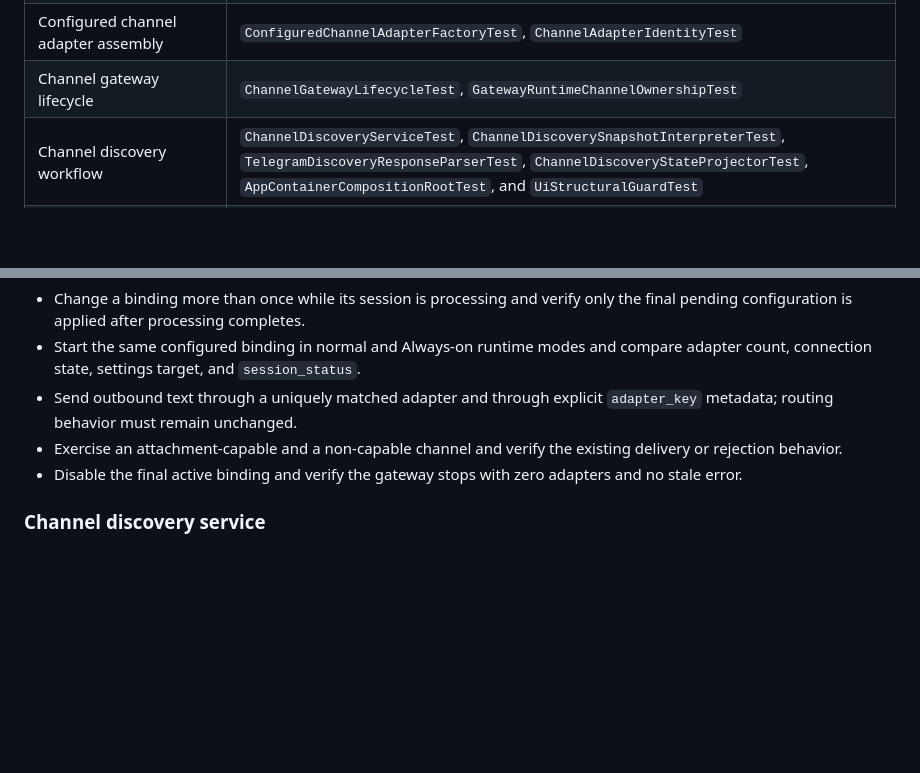
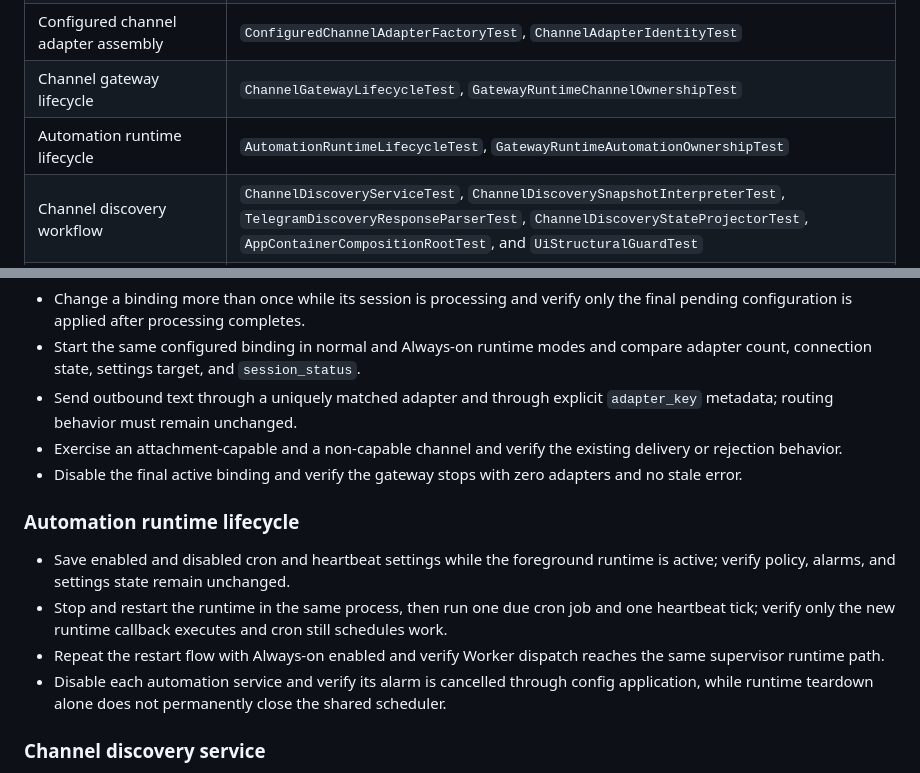
Before and after one commit to ModalityDance/PalmClaw, a Markdown page: docs/engineering/testing.md, 2 parts joined by grey strips. Drawn GitHub-style; blank space fills up the shorter version.

Commit message:
docs: record automation runtime lifecycle boundary

```diff
--- a/docs/engineering/testing.md
+++ b/docs/engineering/testing.md
@@ -33,6 +33,7 @@ If the active shell has no Java runtime, use an installed JDK 17 through the pla
 | Channel adapter identity or runtime projection | `ChannelAdapterIdentityTest`, `ChannelBindingRuntimeProjectorTest`, `ConnectedChannelOverviewAssemblerTest`, `RuntimeControlServiceTest`, `AppContainerCompositionRootTest`, and `UiStructuralGuardTest` |
 | Configured channel adapter assembly | `ConfiguredChannelAdapterFactoryTest`, `ChannelAdapterIdentityTest` |
 | Channel gateway lifecycle | `ChannelGatewayLifecycleTest`, `GatewayRuntimeChannelOwnershipTest` |
+| Automation runtime lifecycle | `AutomationRuntimeLifecycleTest`, `GatewayRuntimeAutomationOwnershipTest` |
 | Channel discovery workflow | `ChannelDiscoveryServiceTest`, `ChannelDiscoverySnapshotInterpreterTest`, `TelegramDiscoveryResponseParserTest`, `ChannelDiscoveryStateProjectorTest`, `AppContainerCompositionRootTest`, and `UiStructuralGuardTest` |
 | Runtime UI status or refresh boundary | `ChannelGatewayDiagnosticsSourceTest`, `GatewayStatusOverviewAssemblerTest`, `GatewayStatusFormatterTest`, `RuntimeStatusCoordinatorTest`, `GatewayProcessingCoordinatorTest`, `RuntimeGatewayContractTest`, `RuntimeApplicationServiceTest`, `AppContainerCompositionRootTest`, and `UiStructuralGuardTest` |
 | Tool schema or execution | `ToolArgumentsValidatorTest`, `BuiltInToolCatalogTest`, and tool-specific tests |
@@ -221,6 +222,13 @@ Use this checklist after chat state, message projection, scrolling, composer, or
 - Exercise an attachment-capable and a non-capable channel and verify the existing delivery or rejection behavior.
 - Disable the final active binding and verify the gateway stops with zero adapters and no stale error.
 
+### Automation runtime lifecycle
+
+- Save enabled and disabled cron and heartbeat settings while the foreground runtime is active; verify policy, alarms, and settings state remain unchanged.
+- Stop and restart the runtime in the same process, then run one due cron job and one heartbeat tick; verify only the new runtime callback executes and cron still schedules work.
+- Repeat the restart flow with Always-on enabled and verify Worker dispatch reaches the same supervisor runtime path.
+- Disable each automation service and verify its alarm is cancelled through config application, while runtime teardown alone does not permanently close the shared scheduler.
+
 ### Channel discovery service
 
 - Detect Telegram chats with a valid token, an invalid token, and no recent updates; verify candidate titles and existing empty or failure presentation.
```
Also changed, not shown: docs/engineering/architecture.md (+4 -1 lines), docs/engineering/roadmap.md (+2 -2 lines).
